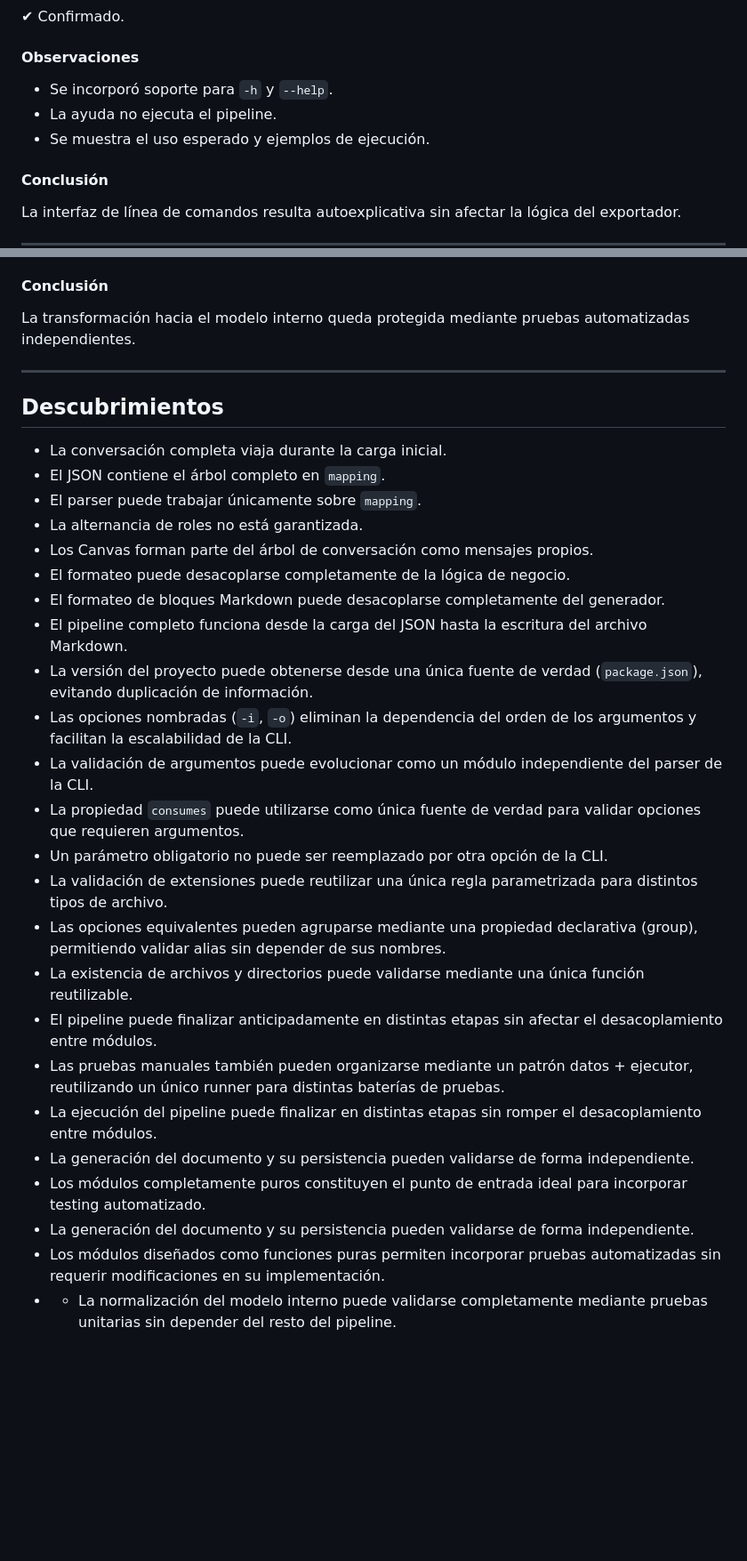
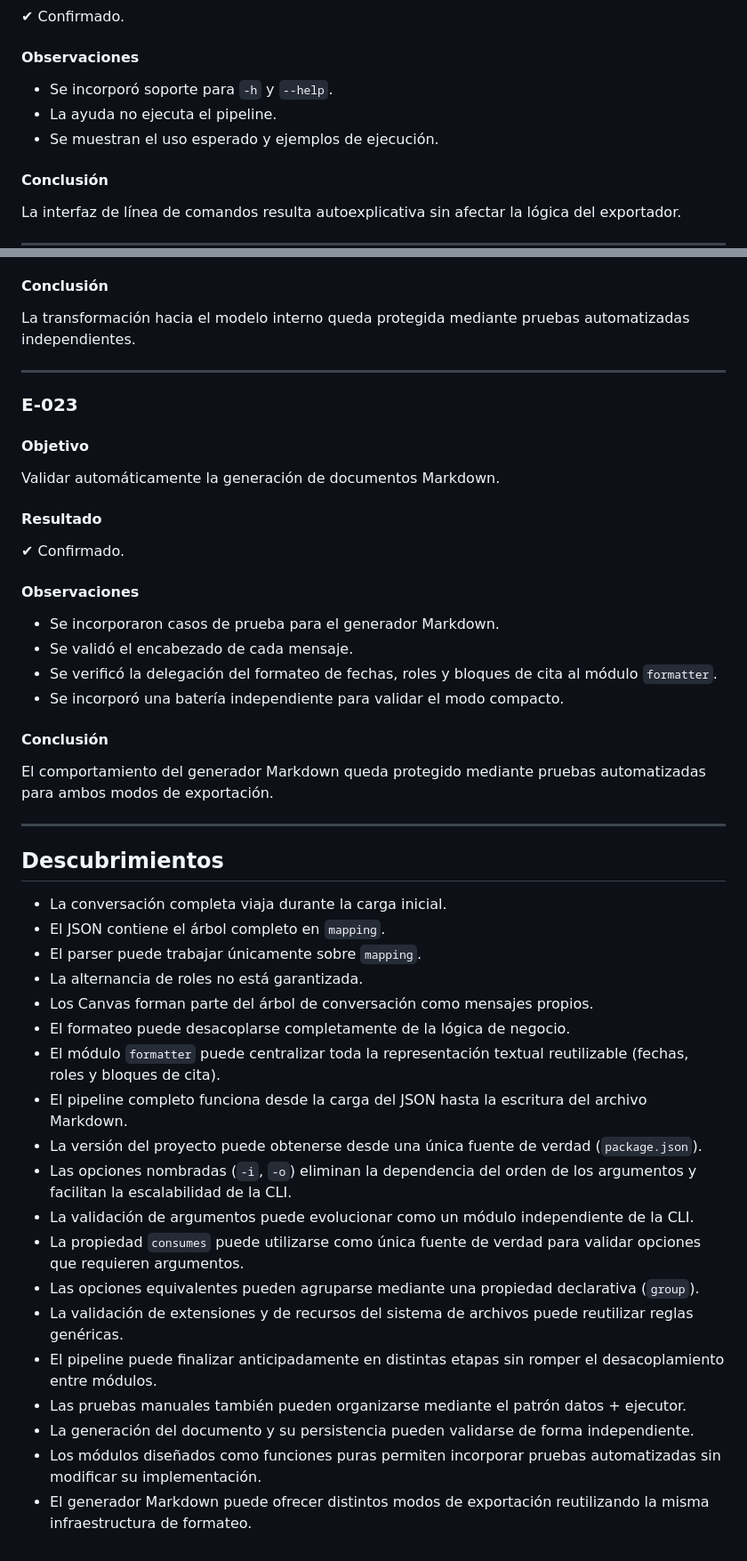
Before and after one commit to GuillermoCochrane/chat-exporter, a Markdown page: docs/LABORATORY.md, 2 parts joined by grey strips. Shown at 89% size. GitHub-like rendering; blank space fills up the shorter version.

```diff
--- a/docs/LABORATORY.md
+++ b/docs/LABORATORY.md
@@ -222,9 +230,9 @@ Implementar ayuda integrada para la interfaz de línea de comandos.
 
 #### Observaciones
 
-* Se incorporó soporte para `-h` y `--help`.
-* La ayuda no ejecuta el pipeline.
-* Se muestra el uso esperado y ejemplos de ejecución.
+- Se incorporó soporte para `-h` y `--help`.
+- La ayuda no ejecuta el pipeline.
+- Se muestran el uso esperado y ejemplos de ejecución.
 
 #### Conclusión
 
@@ -542,6 +549,29 @@ La transformación hacia el modelo interno queda protegida mediante pruebas auto
 
 ---
 
+### E-023
+
+#### Objetivo
+
+Validar automáticamente la generación de documentos Markdown.
+
+#### Resultado
+
+✔ Confirmado.
+
+#### Observaciones
+
+- Se incorporaron casos de prueba para el generador Markdown.
+- Se validó el encabezado de cada mensaje.
+- Se verificó la delegación del formateo de fechas, roles y bloques de cita al módulo `formatter`.
+- Se incorporó una batería independiente para validar el modo compacto.
+
+#### Conclusión
+
+El comportamiento del generador Markdown queda protegido mediante pruebas automatizadas para ambos modos de exportación.
+
+---
+
 ## Descubrimientos
 
 - La conversación completa viaja durante la carga inicial.
@@ -550,21 +580,16 @@ La transformación hacia el modelo interno queda protegida mediante pruebas auto
 - La alternancia de roles no está garantizada.
 - Los Canvas forman parte del árbol de conversación como mensajes propios.
 - El formateo puede desacoplarse completamente de la lógica de negocio.
-- El formateo de bloques Markdown puede desacoplarse completamente del generador.
+- El módulo `formatter` puede centralizar toda la representación textual reutilizable (fechas, roles y bloques de cita).
 - El pipeline completo funciona desde la carga del JSON hasta la escritura del archivo Markdown.
-- La versión del proyecto puede obtenerse desde una única fuente de verdad (`package.json`), evitando duplicación de información.
+- La versión del proyecto puede obtenerse desde una única fuente de verdad (`package.json`).
 - Las opciones nombradas (`-i`, `-o`) eliminan la dependencia del orden de los argumentos y facilitan la escalabilidad de la CLI.
-- La validación de argumentos puede evolucionar como un módulo independiente del parser de la CLI.
+- La validación de argumentos puede evolucionar como un módulo independiente de la CLI.
 - La propiedad `consumes` puede utilizarse como única fuente de verdad para validar opciones que requieren argumentos.
-- Un parámetro obligatorio no puede ser reemplazado por otra opción de la CLI.
-- La validación de extensiones puede reutilizar una única regla parametrizada para distintos tipos de archivo.
-- Las opciones equivalentes pueden agruparse mediante una propiedad declarativa (group), permitiendo validar alias sin depender de sus nombres.
-- La existencia de archivos y directorios puede validarse mediante una única función reutilizable.
-- El pipeline puede finalizar anticipadamente en distintas etapas sin afectar el desacoplamiento entre módulos.
-- Las pruebas manuales también pueden organizarse mediante un patrón datos + ejecutor, reutilizando un único runner para distintas baterías de pruebas.
-- La ejecución del pipeline puede finalizar en distintas etapas sin romper el desacoplamiento entre módulos.
+- Las opciones equivalentes pueden agruparse mediante una propiedad declarativa (`group`).
+- La validación de extensiones y de recursos del sistema de archivos puede reutilizar reglas genéricas.
+- El pipeline puede finalizar anticipadamente en distintas etapas sin romper el desacoplamiento entre módulos.
+- Las pruebas manuales también pueden organizarse mediante el patrón datos + ejecutor.
 - La generación del documento y su persistencia pueden validarse de forma independiente.
-- Los módulos completamente puros constituyen el punto de entrada ideal para incorporar testing automatizado.
-- La generación del documento y su persistencia pueden validarse de forma independiente.
-- Los módulos diseñados como funciones puras permiten incorporar pruebas automatizadas sin requerir modificaciones en su implementación.
-- - La normalización del modelo interno puede validarse completamente mediante pruebas unitarias sin depender del resto del pipeline.
+- Los módulos diseñados como funciones puras permiten incorporar pruebas automatizadas sin modificar su implementación.
+- El generador Markdown puede ofrecer distintos modos de exportación reutilizando la misma infraestructura de formateo.
```
Also changed, not shown: other parts of docs/LABORATORY.md (+41 -34 lines), docs/CHANGELOG.md (+16 -4 lines).
